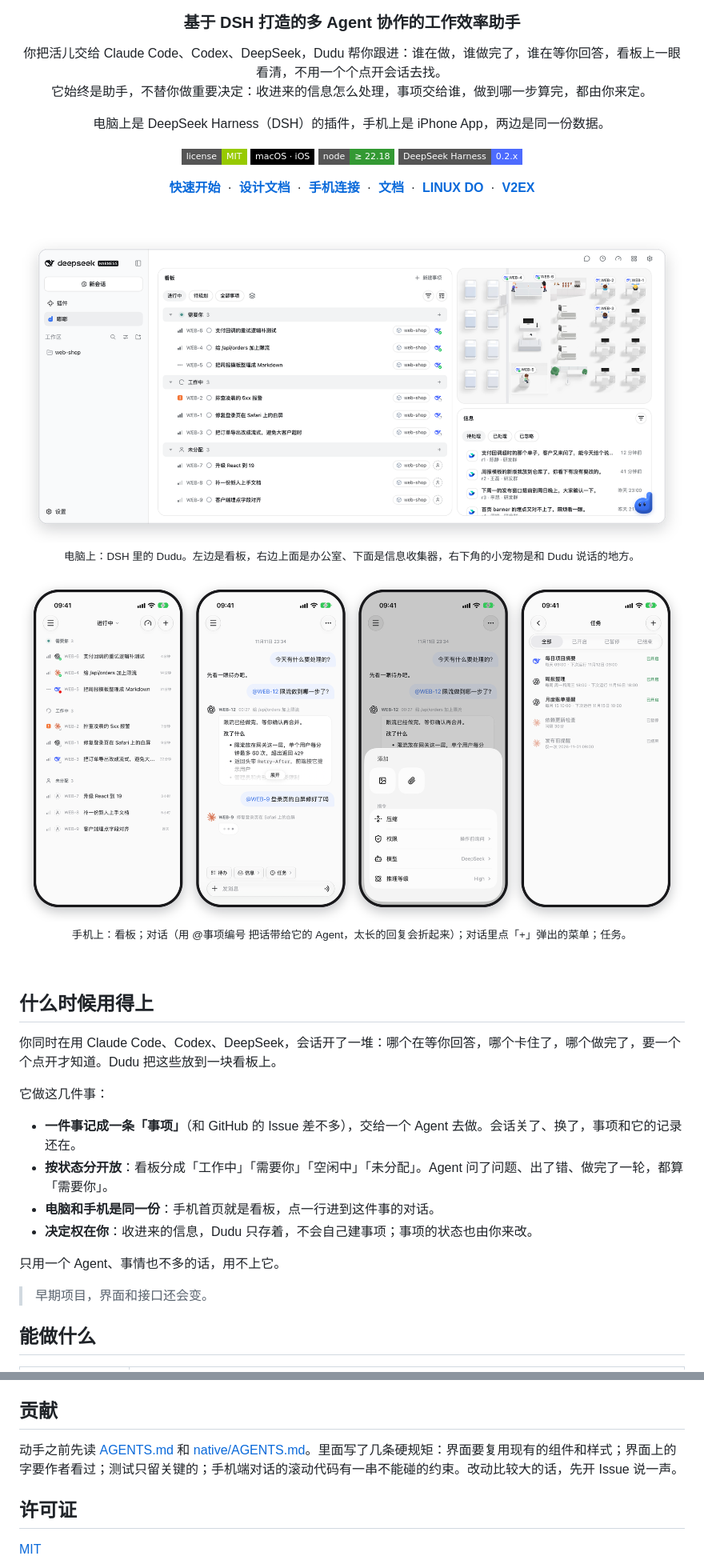
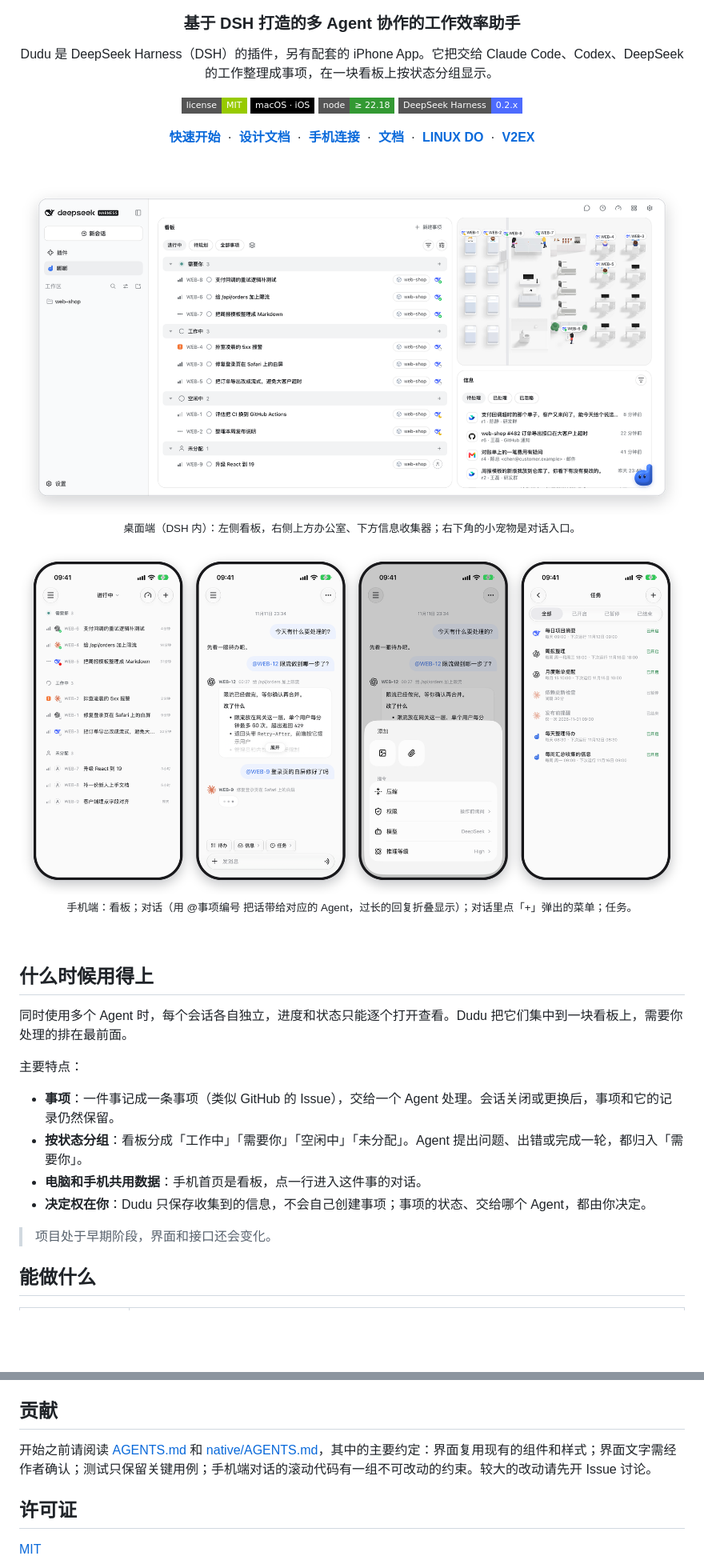
Before and after one commit to weiwenhao/dudu, a Markdown page: README.md, 2 parts joined by grey strips. Shown at 80% size. Rendered like a GitHub page; pictures changed too: docs/images/hero.png, docs/images/phone.png; badges without logos; blank space fills up the shorter version.

```diff
--- a/README.md
+++ b/README.md
@@ -6,10 +7,7 @@
 
 ### 基于 DSH 打造的多 Agent 协作的工作效率助手
 
-你把活儿交给 Claude Code、Codex、DeepSeek，Dudu 帮你跟进：谁在做，谁做完了，谁在等你回答，看板上一眼看清，不用一个个点开会话去找。<br>
-它始终是助手，不替你做重要决定：收进来的信息怎么处理，事项交给谁，做到哪一步算完，都由你来定。
-
-电脑上是 DeepSeek Harness（DSH）的插件，手机上是 iPhone App，两边是同一份数据。
+Dudu 是 DeepSeek Harness（DSH）的插件，另有配套的 iPhone App。它把交给 Claude Code、Codex、DeepSeek 的工作整理成事项，在一块看板上按状态分组显示。
 
 [![License: MIT](https://img.shields.io/badge/license-MIT-green?style=flat-square)](LICENSE) ![macOS · iOS](https://img.shields.io/badge/macOS%20%C2%B7%20iOS-000000?style=flat-square&logo=apple&logoColor=white) ![Node.js](https://img.shields.io/badge/node-%E2%89%A5%2022.18-339933?style=flat-square&logo=node.js&logoColor=white) ![DeepSeek Harness](https://img.shields.io/badge/DeepSeek%20Harness-0.2.x-4D6BFE?style=flat-square)
 
@@ -21,3 +19,3 @@
 
-<sub>电脑上：DSH 里的 Dudu。左边是看板，右边上面是办公室、下面是信息收集器，右下角的小宠物是和 Dudu 说话的地方。</sub>
+<sub>桌面端（DSH 内）：左侧看板，右侧上方办公室、下方信息收集器；右下角的小宠物是对话入口。</sub>
 
@@ -25,5 +23,5 @@
 
-<sub>手机上：看板；对话（用 @事项编号 把话带给它的 Agent，太长的回复会折起来）；对话里点「+」弹出的菜单；任务。</sub>
+<sub>手机端：看板；对话（用 @事项编号 把话带给对应的 Agent，过长的回复折叠显示）；对话里点「+」弹出的菜单；任务。</sub>
 
 </div>
 
@@ -31,18 +29,16 @@
 
 ## 什么时候用得上
 
-你同时在用 Claude Code、Codex、DeepSeek，会话开了一堆：哪个在等你回答，哪个卡住了，哪个做完了，要一个个点开才知道。Dudu 把这些放到一块看板上。
+同时使用多个 Agent 时，每个会话各自独立，进度和状态只能逐个打开查看。Dudu 把它们集中到一块看板上，需要你处理的排在最前面。
 
-它做这几件事：
+主要特点：
 
-- **一件事记成一条「事项」**（和 GitHub 的 Issue 差不多），交给一个 Agent 去做。会话关了、换了，事项和它的记录还在。
-- **按状态分开放**：看板分成「工作中」「需要你」「空闲中」「未分配」。Agent 问了问题、出了错、做完了一轮，都算「需要你」。
-- **电脑和手机是同一份**：手机首页就是看板，点一行进到这件事的对话。
-- **决定权在你**：收进来的信息，Dudu 只存着，不会自己建事项；事项的状态也由你来改。
+- **事项**：一件事记成一条事项（类似 GitHub 的 Issue），交给一个 Agent 处理。会话关闭或更换后，事项和它的记录仍然保留。
+- **按状态分组**：看板分成「工作中」「需要你」「空闲中」「未分配」。Agent 提出问题、出错或完成一轮，都归入「需要你」。
+- **电脑和手机共用数据**：手机首页是看板，点一行进入这件事的对话。
+- **决定权在你**：Dudu 只保存收集到的信息，不会自己创建事项；事项的状态、交给哪个 Agent，都由你决定。
 
-只用一个 Agent、事情也不多的话，用不上它。
-
-> 早期项目，界面和接口还会变。
+> 项目处于早期阶段，界面和接口还会变化。
 
 ## 能做什么
 
@@ -156,7 +154,7 @@ Bug 和建议也可以直接提 Issue。
 
 ## 贡献
 
-动手之前先读 [AGENTS.md](AGENTS.md) 和 [native/AGENTS.md](native/AGENTS.md)。里面写了几条硬规矩：界面要复用现有的组件和样式；界面上的字要作者看过；测试只留关键的；手机端对话的滚动代码有一串不能碰的约束。改动比较大的话，先开 Issue 说一声。
+开始之前请阅读 [AGENTS.md](AGENTS.md) 和 [native/AGENTS.md](native/AGENTS.md)，其中的主要约定：界面复用现有的组件和样式；界面文字需经作者确认；测试只保留关键用例；手机端对话的滚动代码有一组不可改动的约束。较大的改动请先开 Issue 讨论。
 
 ## 许可证
 
```
Also changed, not shown: other parts of README.md (+51 -48 lines), docs/images/logo-wide-dark.png (added), docs/images/logo-wide.png (added), docs/images/office.png.
